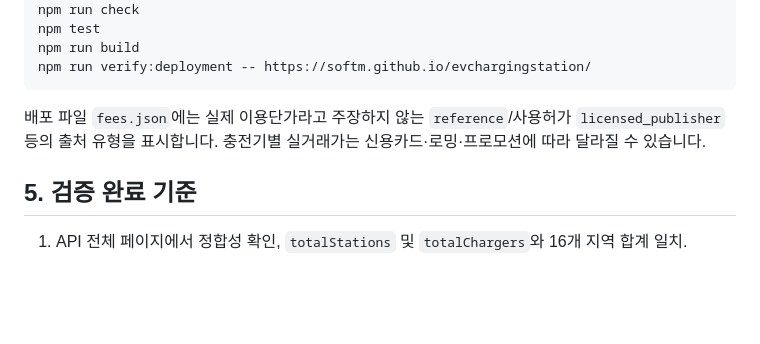
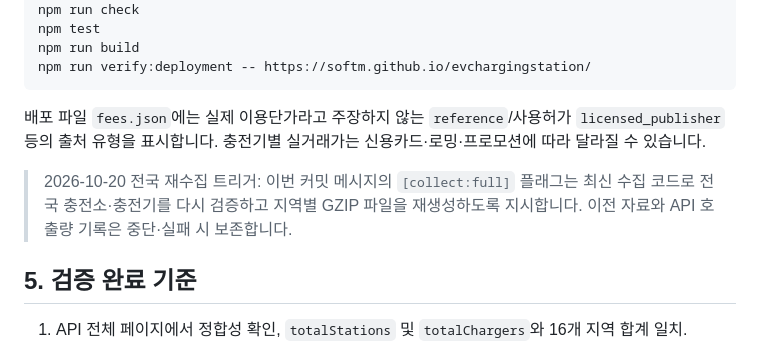
Before and after one commit to softm/evchargingstation, a Markdown page: docs/DATA_COLLECTION.md, the part around the change. Drawn GitHub-style; blank space fills up the shorter version.

Commit message:
ops: force complete EV nationwide refresh with enriched fields [collect:full]

```diff
--- a/docs/DATA_COLLECTION.md
+++ b/docs/DATA_COLLECTION.md
@@ -69,6 +69,8 @@ npm run verify:deployment -- https://softm.github.io/evchargingstation/
 
 배포 파일 `fees.json`에는 실제 이용단가라고 주장하지 않는 `reference`/사용허가 `licensed_publisher` 등의 출처 유형을 표시합니다. 충전기별 실거래가는 신용카드·로밍·프로모션에 따라 달라질 수 있습니다.
 
+> 2026-10-20 전국 재수집 트리거: 이번 커밋 메시지의 `[collect:full]` 플래그는 최신 수집 코드로 전국 충전소·충전기를 다시 검증하고 지역별 GZIP 파일을 재생성하도록 지시합니다. 이전 자료와 API 호출량 기록은 중단·실패 시 보존합니다.
+
 ## 5. 검증 완료 기준
 
 1. API 전체 페이지에서 정합성 확인, `totalStations` 및 `totalChargers`와 16개 지역 합계 일치.
```
